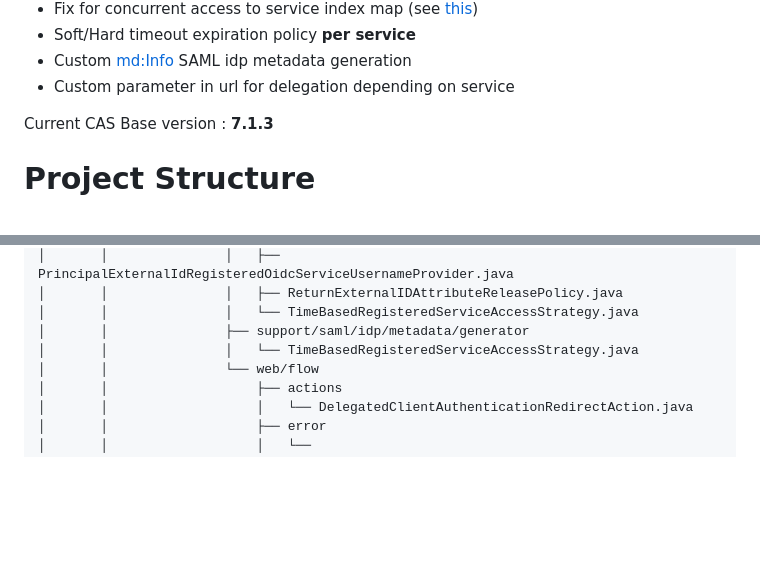
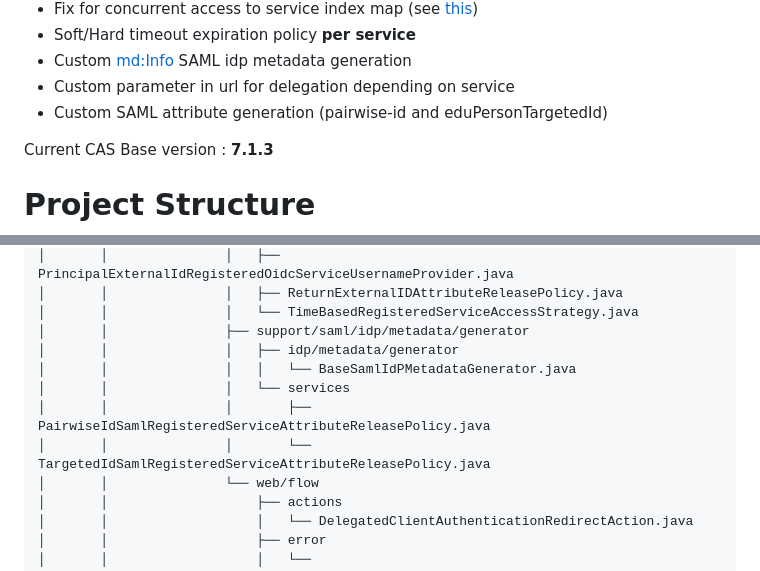
Before and after one commit to GIP-RECIA/cas-war-overlay, a Markdown page: README.md, 2 parts joined by grey strips. Rendered like a GitHub page; blank space fills up the shorter version.

```diff
--- a/README.md
+++ b/README.md
@@ -23,6 +23,7 @@ And has a number of custom enhancements :
 - Soft/Hard timeout expiration policy **per service**
 - Custom <md:Info> SAML idp metadata generation
 - Custom parameter in url for delegation depending on service
+- Custom SAML attribute generation (pairwise-id and eduPersonTargetedId)
 
 Current CAS Base version : **7.1.3**
 
@@ -81,7 +82,11 @@ All the important parts of the project are listed below:
 │       │               │   ├── ReturnExternalIDAttributeReleasePolicy.java
 │       │               │   └── TimeBasedRegisteredServiceAccessStrategy.java
 │       │               ├── support/saml/idp/metadata/generator
-│       │               │   └── TimeBasedRegisteredServiceAccessStrategy.java
+│       │               │   ├── idp/metadata/generator
+│       │               │   │   └── BaseSamlIdPMetadataGenerator.java
+│       │               │   └── services
+│       │               │       ├── PairwiseIdSamlRegisteredServiceAttributeReleasePolicy.java
+│       │               │       └── TargetedIdSamlRegisteredServiceAttributeReleasePolicy.java
 │       │               └── web/flow
 │       │                   ├── actions
 │       │                   │   └── DelegatedClientAuthenticationRedirectAction.java
```
Also changed, not shown: docs/ATTRIBUTES.md (+6 -0 lines), docs/SAML.md (+32 -0 lines).
